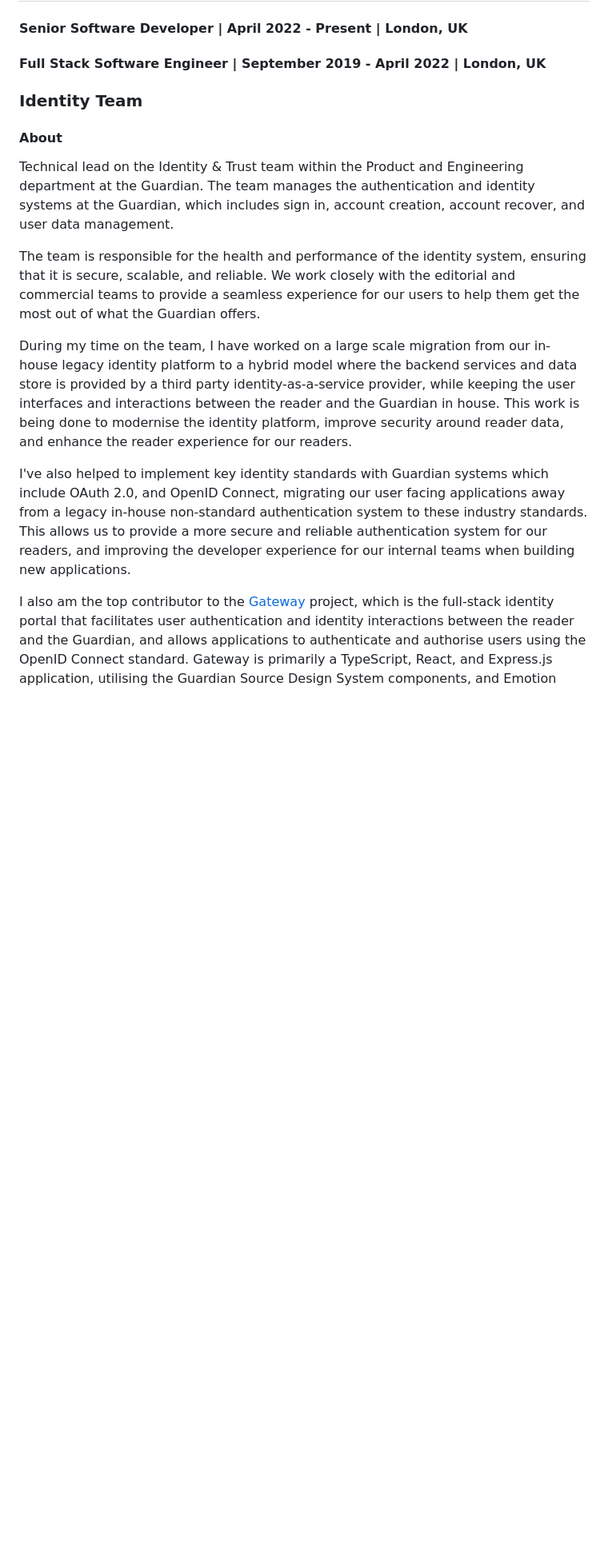
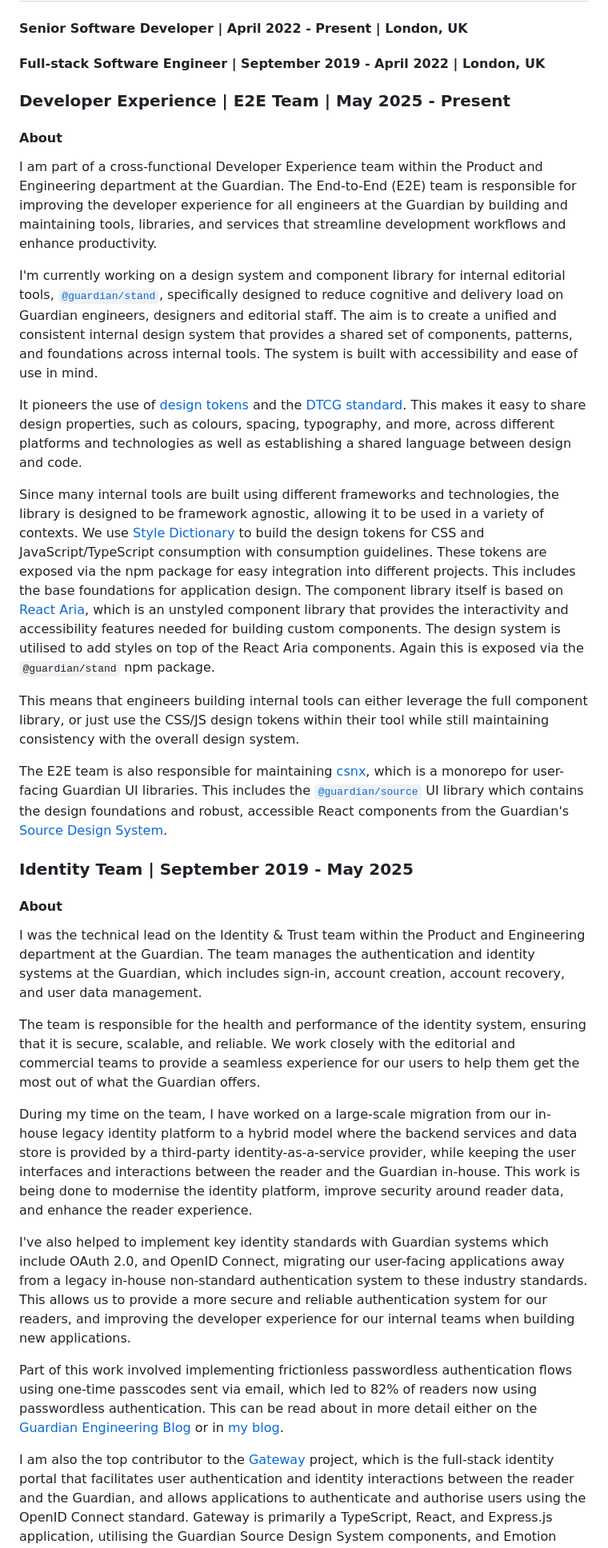
Before and after one commit to coldlink/makani-dev, a Markdown page: markdown/work.md, the part around one of its changes. Shown at 80% size. Rendered like a GitHub page; blank space fills up the shorter version.

Commit message:
feat(work): update work exp page

```diff
--- a/markdown/work.md
+++ b/markdown/work.md
@@ -10,38 +10,95 @@ worked on.
 
 #### Senior Software Developer | April 2022 - Present | London, UK
 
-#### Full Stack Software Engineer | September 2019 - April 2022 | London, UK
+#### Full-stack Software Engineer | September 2019 - April 2022 | London, UK
 
-### Identity Team
+### Developer Experience | E2E Team | May 2025 - Present
 
 #### About
 
-Technical lead on the Identity & Trust team within the Product and Engineering
-department at the Guardian. The team manages the authentication and identity
-systems at the Guardian, which includes sign in, account creation, account
-recover, and user data management.
+I am part of a cross-functional Developer Experience team within the Product and
+Engineering department at the Guardian. The End-to-End (E2E) team is responsible
+for improving the developer experience for all engineers at the Guardian by
+building and maintaining tools, libraries, and services that streamline
+development workflows and enhance productivity.
+
+I'm currently working on a design system and component library for internal
+editorial tools,
+[`@guardian/stand`](https://www.npmjs.com/package/@guardian/stand), specifically
+designed to reduce cognitive and delivery load on Guardian engineers, designers
+and editorial staff. The aim is to create a unified and consistent internal
+design system that provides a shared set of components, patterns, and
+foundations across internal tools. The system is built with accessibility and
+ease of use in mind.
+
+It pioneers the use of [design tokens](https://www.designtokens.org/) and the
+[DTCG standard](https://www.designtokens.org/tr/2025.10/). This makes it easy to
+share design properties, such as colours, spacing, typography, and more, across
+different platforms and technologies as well as establishing a shared language
+between design and code.
+
+Since many internal tools are built using different frameworks and technologies,
+the library is designed to be framework agnostic, allowing it to be used in a
+variety of contexts. We use [Style Dictionary](https://styledictionary.com/) to
+build the design tokens for CSS and JavaScript/TypeScript consumption with
+consumption guidelines. These tokens are exposed via the npm package for easy
+integration into different projects. This includes the base foundations for
+application design. The component library itself is based on
+[React Aria](https://react-aria.adobe.com/), which is an unstyled component
+library that provides the interactivity and accessibility features needed for
+building custom components. The design system is utilised to add styles on top
+of the React Aria components. Again this is exposed via the `@guardian/stand`
+npm package.
+
+This means that engineers building internal tools can either leverage the full
+component library, or just use the CSS/JS design tokens within their tool while
+still maintaining consistency with the overall design system.
+
+The E2E team is also responsible for maintaining
+[csnx](https://github.com/guardian/csnx), which is a monorepo for user-facing
+Guardian UI libraries. This includes the
+[`@guardian/source`](https://github.com/guardian/csnx/tree/main/libs/@guardian/source)
+UI library which contains the design foundations and robust, accessible React
+components from the Guardian's
+[Source Design System](https://theguardian.design/).
+
+### Identity Team | September 2019 - May 2025
+
+#### About
+
+I was the technical lead on the Identity & Trust team within the Product and
+Engineering department at the Guardian. The team manages the authentication and
+identity systems at the Guardian, which includes sign-in, account creation,
+account recovery, and user data management.
 
 The team is responsible for the health and performance of the identity system,
 ensuring that it is secure, scalable, and reliable. We work closely with the
 editorial and commercial teams to provide a seamless experience for our users to
 help them get the most out of what the Guardian offers.
 
-During my time on the team, I have worked on a large scale migration from our
+During my time on the team, I have worked on a large-scale migration from our
 in-house legacy identity platform to a hybrid model where the backend services
-and data store is provided by a third party identity-as-a-service provider,
+and data store is provided by a third-party identity-as-a-service provider,
 while keeping the user interfaces and interactions between the reader and the
-Guardian in house. This work is being done to modernise the identity platform,
-improve security around reader data, and enhance the reader experience for our
-readers.
+Guardian in-house. This work is being done to modernise the identity platform,
+improve security around reader data, and enhance the reader experience.
 
 I've also helped to implement key identity standards with Guardian systems which
-include OAuth 2.0, and OpenID Connect, migrating our user facing applications
+include OAuth 2.0, and OpenID Connect, migrating our user-facing applications
 away from a legacy in-house non-standard authentication system to these industry
 standards. This allows us to provide a more secure and reliable authentication
 system for our readers, and improving the developer experience for our internal
 teams when building new applications.
 
-I also am the top contributor to the
+Part of this work involved implementing frictionless passwordless authentication
+flows using one-time passcodes sent via email, which led to 82% of readers now
+using passwordless authentication. This can be read about in more detail either
+on the
+[Guardian Engineering Blog](https://theguardian.engineering/blog/the-end-of-password-pain-building-frictionless-authentication-at-the-guardian)
+or in
+[my blog](/blog/the-end-of-password-pain-building-frictionless-authentication-at-the-guardian).
+
+I am also the top contributor to the
 [Gateway](https://profile.theguardian.com/guardian/gateway) project, which is
 the full-stack identity portal that facilitates user authentication and identity
 interactions between the reader and the Guardian, and allows applications to
```
Also changed, not shown: other parts of markdown/work.md (+19 -17 lines).
